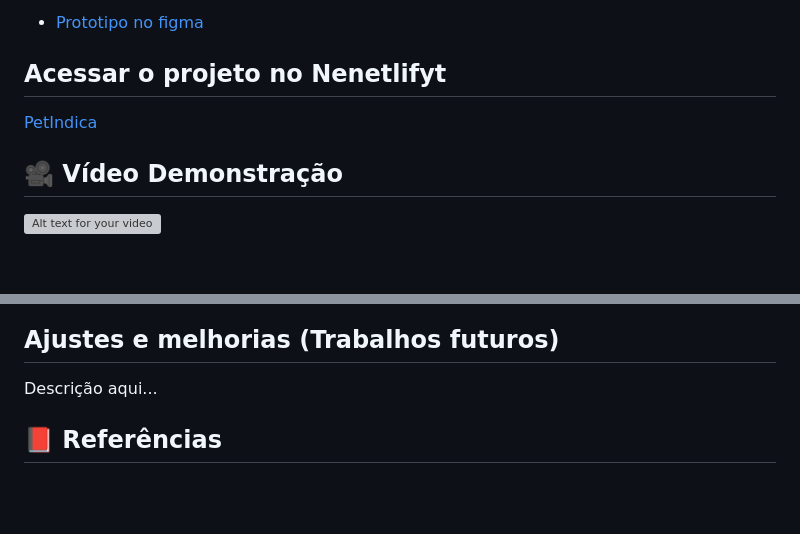
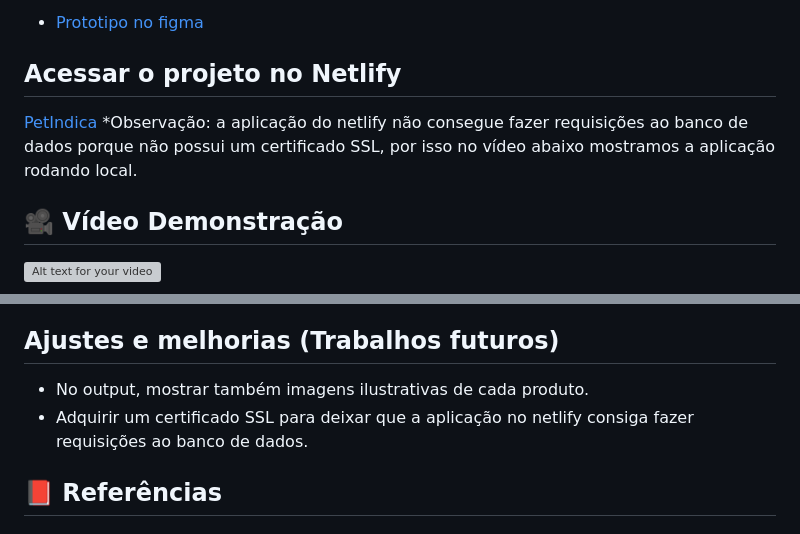
Before and after one commit to kaellandrade/naive-bayes-pwa, a Markdown page: README.md, 2 parts joined by grey strips. Drawn GitHub-style; blank space fills up the shorter version; grey boxes are pictures that could not be loaded.

Commit message:
add observacao netlify

```diff
--- a/README.md
+++ b/README.md
@@ -16,8 +16,9 @@ Projeto Final para disciplina de IA - UFS
 
 - [Prototipo no figma](https://www.figma.com/file/XypjyQvUThlPKbfAhi9Ulw/PetIndica?type=design&node-id=0%3A1&t=nPKN4ucsf6fl2eIe-1)
 
-## Acessar o projeto no Nenetlifyt
+## Acessar o projeto no Netlify
 <a href="https://petindica.netlify.app/" target="_blank">PetIndica</a>
+*Observação: a aplicação do netlify não consegue fazer requisições ao banco de dados porque não possui um certificado SSL, por isso no vídeo abaixo mostramos a aplicação rodando local.
 
 ## :movie_camera: Vídeo Demonstração
 
@@ -108,7 +109,9 @@ Agradecemos às seguintes pessoas que contribuíram para este projeto:
 
 ## Ajustes e melhorias (Trabalhos futuros)
 
-Descrição aqui...
+- No output, mostrar também imagens ilustrativas de cada produto.
+- Adquirir um certificado SSL para deixar que a aplicação no netlify consiga fazer requisições ao banco de dados.
+
 
 ## :closed_book: Referências
 
```
